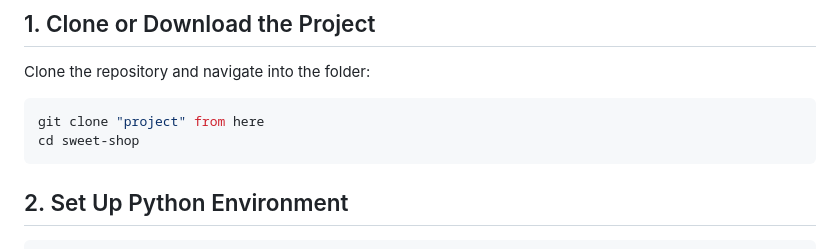
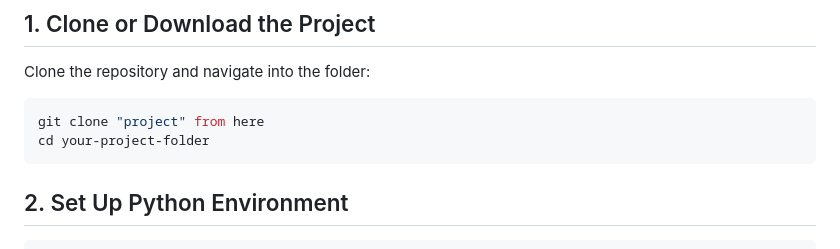
Before and after one commit to kananikhushi/Sweet-Shop-Management-System, a Markdown page: README.md, the part around the change. Rendered like a GitHub page.

````diff
--- a/README.md
+++ b/README.md
@@ -47,7 +47,7 @@ The Sweet Shop Management System is a lightweight, Python-based web application
 Clone the repository and navigate into the folder:
 ```bash
 git clone "project" from here
-cd sweet-shop
+cd your-project-folder
 ```
 ## 2. Set Up Python Environment
 ```bash
````
